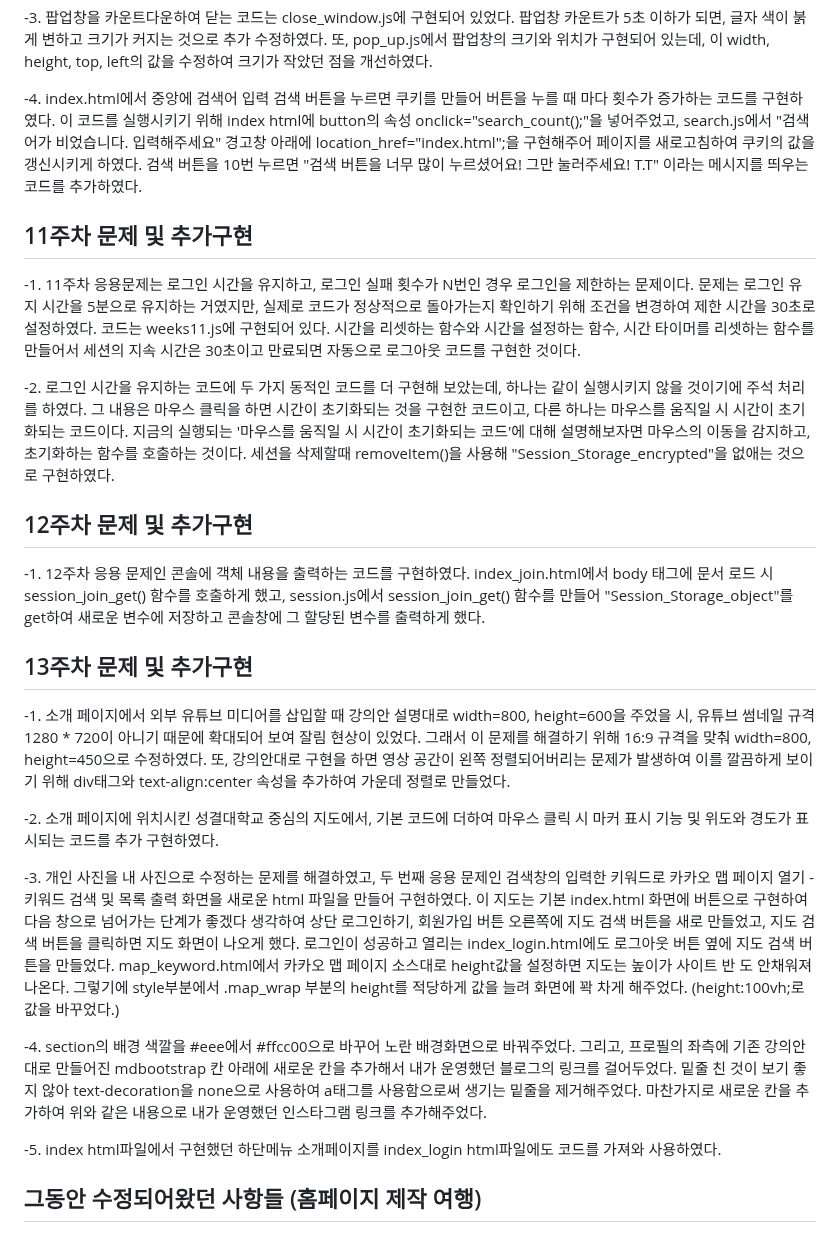
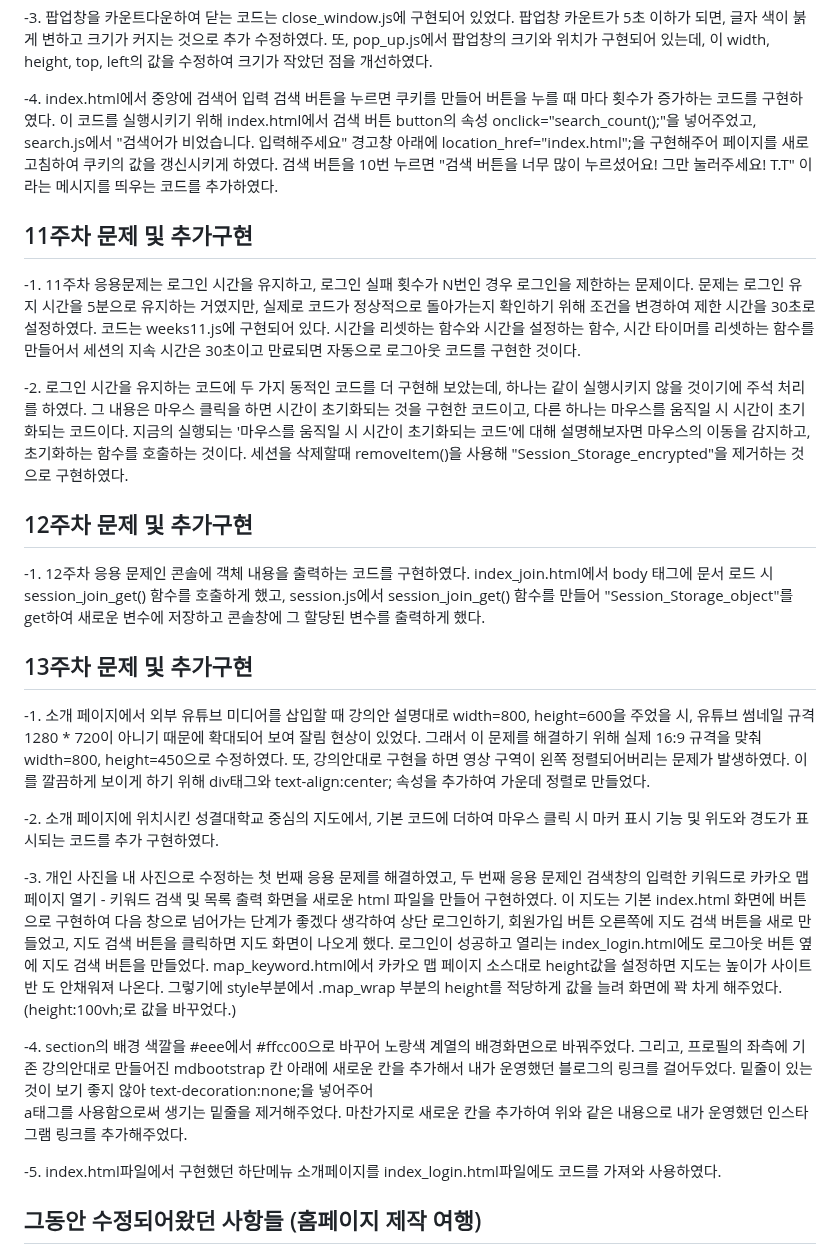
Before and after one commit to yeongjae0320/WEB_20200973, a Markdown page: README.md, the part around one of its changes. Drawn GitHub-style.

Commit message:
웹프로그래밍(1)

```diff
--- a/README.md
+++ b/README.md
@@ -34,7 +34,7 @@ logout_count();을 작성하여 호출하게 했다.
 
 -4. index.html에서 중앙에 검색어 입력 검색 버튼을 누르면 쿠키를 만들어 버튼을
 누를 때 마다 횟수가 증가하는 코드를 구현하였다.
-이 코드를 실행시키기 위해 index html에 button의 속성
+이 코드를 실행시키기 위해 index.html에서 검색 버튼 button의 속성
 onclick="search_count();"을 넣어주었고,
 search.js에서 "검색어가 비었습니다. 입력해주세요" 경고창 아래에
 location_href="index.html";을 구현해주어
@@ -59,7 +59,7 @@ location_href="index.html";을 구현해주어
 지금의 실행되는 '마우스를 움직일 시 시간이 초기화되는 코드'에 대해 설명해보자면
 마우스의 이동을 감지하고, 초기화하는 함수를 호출하는 것이다.
 세션을 삭제할때 removeItem()을 사용해
-"Session_Storage_encrypted"을 없애는 것으로 구현하였다.
+"Session_Storage_encrypted"을 제거하는 것으로 구현하였다.
 
 ## 12주차 문제 및 추가구현
 
@@ -73,16 +73,16 @@ index_join.html에서 body 태그에 문서 로드 시 session_join_get() 함수
 
 -1. 소개 페이지에서 외부 유튜브 미디어를 삽입할 때 강의안 설명대로
 width=800, height=600을 주었을 시, 유튜브 썸네일 규격 1280 * 720이 아니기 때문에
-확대되어 보여 잘림 현상이 있었다. 그래서 이 문제를 해결하기 위해 16:9 규격을 맞춰
+확대되어 보여 잘림 현상이 있었다. 그래서 이 문제를 해결하기 위해 실제 16:9 규격을 맞춰
 width=800, height=450으로 수정하였다.
-또, 강의안대로 구현을 하면 영상 공간이 왼쪽 정렬되어버리는 문제가 발생하여
-이를 깔끔하게 보이기 위해
-div태그와 text-align:center 속성을 추가하여 가운데 정렬로 만들었다.
+또, 강의안대로 구현을 하면 영상 구역이 왼쪽 정렬되어버리는 문제가 발생하였다.
+이를 깔끔하게 보이게 하기 위해
+div태그와 text-align:center; 속성을 추가하여 가운데 정렬로 만들었다.
 
 -2. 소개 페이지에 위치시킨 성결대학교 중심의 지도에서, 기본 코드에 더하여
 마우스 클릭 시 마커 표시 기능 및 위도와 경도가 표시되는 코드를 추가 구현하였다.
 
--3. 개인 사진을 내 사진으로 수정하는 문제를 해결하였고,
+-3. 개인 사진을 내 사진으로 수정하는 첫 번째 응용 문제를 해결하였고,
 두 번째 응용 문제인 검색창의 입력한
 키워드로 카카오 맵 페이지 열기 - 키워드 검색 및 목록 출력 화면을
 새로운 html 파일을 만들어 구현하였다. 이 지도는
@@ -95,15 +95,16 @@ div태그와 text-align:center 속성을 추가하여 가운데 정렬로 만들
 그렇기에 style부분에서 .map_wrap 부분의 height를 적당하게 값을 늘려
 화면에 꽉 차게 해주었다. (height:100vh;로 값을 바꾸었다.)
 
--4. section의 배경 색깔을 #eee에서 #ffcc00으로 바꾸어 노란 배경화면으로 바꿔주었다.
+-4. section의 배경 색깔을 #eee에서 #ffcc00으로 바꾸어
+노랑색 계열의 배경화면으로 바꿔주었다.
 그리고, 프로필의 좌측에 기존 강의안대로 만들어진 mdbootstrap 칸 아래에
 새로운 칸을 추가해서 내가 운영했던 블로그의 링크를 걸어두었다.
-밑줄 친 것이 보기 좋지 않아 text-decoration을 none으로 사용하여
+밑줄이 있는 것이 보기 좋지 않아 text-decoration:none;을 넣어주어
 a태그를 사용함으로써 생기는 밑줄을 제거해주었다. 마찬가지로 새로운 칸을 추가하여
 위와 같은 내용으로 내가 운영했던 인스타그램 링크를 추가해주었다.
 
--5. index html파일에서 구현했던 하단메뉴 소개페이지를
-index_login html파일에도 코드를 가져와 사용하였다.
+-5. index.html파일에서 구현했던 하단메뉴 소개페이지를
+index_login.html파일에도 코드를 가져와 사용하였다.
 
 ## 그동안 수정되어왔던 사항들 (홈페이지 제작 여행)
 
```
Also changed, not shown: other parts of README.md (+1 -1 lines).
